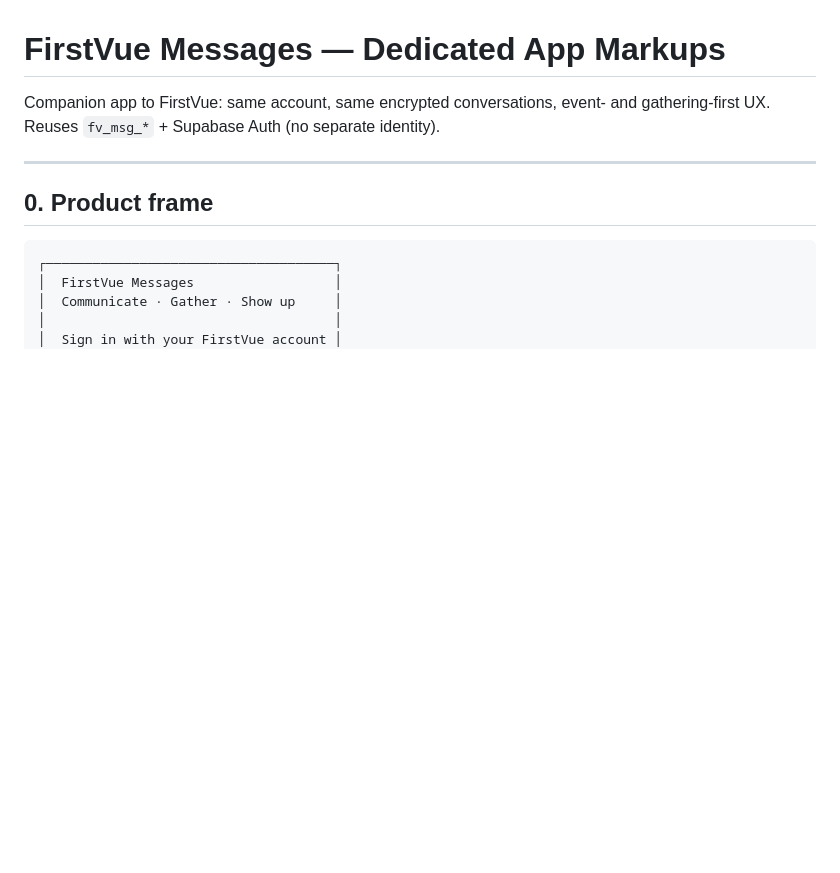
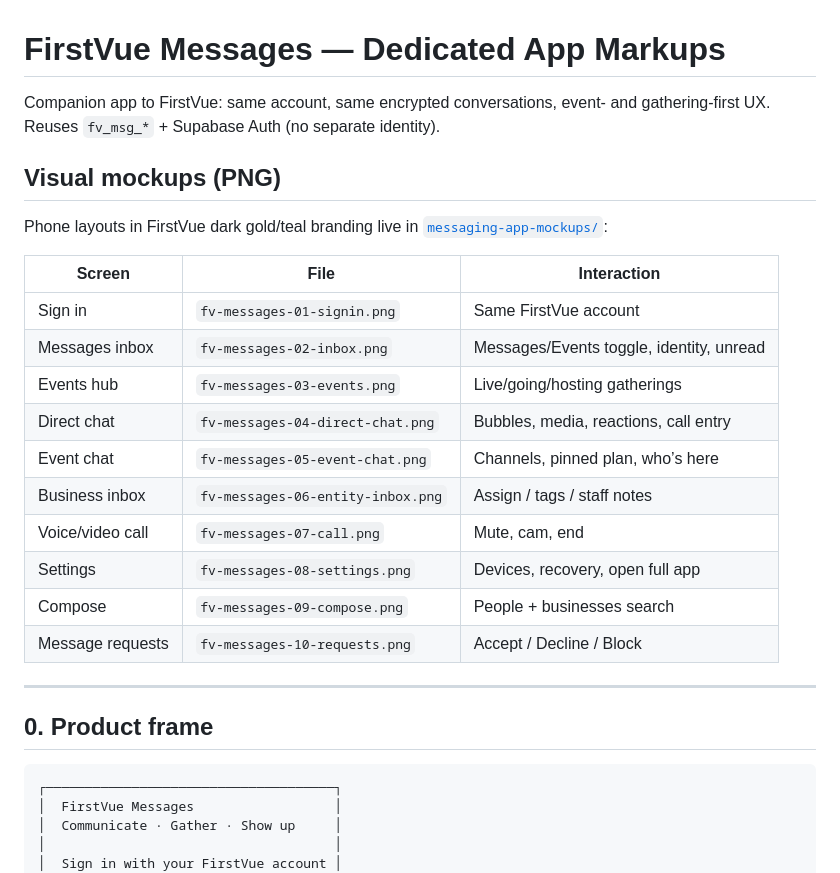
Before and after one commit to hkendale16-create/Firstvue, a Markdown page: docs/MESSAGING_APP_MARKUPS.md, the part around the change. Drawn GitHub-style; blank space fills up the shorter version.

Commit message:
Link PNG mockups from messaging app markups doc.
Co-authored-by: hkendale16-create <hkendale16-create@users.noreply.github.com>

```diff
--- a/docs/MESSAGING_APP_MARKUPS.md
+++ b/docs/MESSAGING_APP_MARKUPS.md
@@ -1,6 +1,23 @@
 # FirstVue Messages — Dedicated App Markups
 
 Companion app to FirstVue: same account, same encrypted conversations, event- and gathering-first UX. Reuses `fv_msg_*` + Supabase Auth (no separate identity).
+
+## Visual mockups (PNG)
+
+Phone layouts in FirstVue dark gold/teal branding live in [`messaging-app-mockups/`](./messaging-app-mockups/):
+
+| Screen | File | Interaction |
+| --- | --- | --- |
+| Sign in | `fv-messages-01-signin.png` | Same FirstVue account |
+| Messages inbox | `fv-messages-02-inbox.png` | Messages/Events toggle, identity, unread |
+| Events hub | `fv-messages-03-events.png` | Live/going/hosting gatherings |
+| Direct chat | `fv-messages-04-direct-chat.png` | Bubbles, media, reactions, call entry |
+| Event chat | `fv-messages-05-event-chat.png` | Channels, pinned plan, who’s here |
+| Business inbox | `fv-messages-06-entity-inbox.png` | Assign / tags / staff notes |
+| Voice/video call | `fv-messages-07-call.png` | Mute, cam, end |
+| Settings | `fv-messages-08-settings.png` | Devices, recovery, open full app |
+| Compose | `fv-messages-09-compose.png` | People + businesses search |
+| Message requests | `fv-messages-10-requests.png` | Accept / Decline / Block |
 
 ---
 
```
